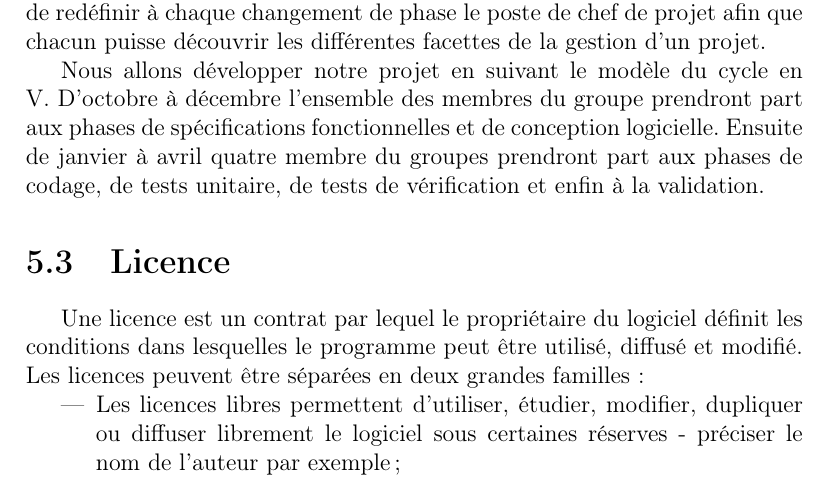
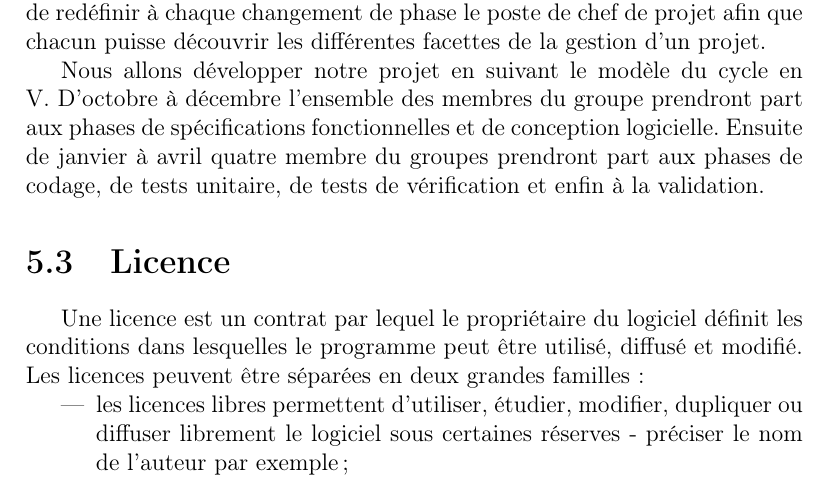
Before and after one commit to pchaigno/varsoft, a LaTeX document (Rapport de Pre-etude/rapport-pre-etude.tex, which reads Rapport de Pre-etude/organisation-projet.tex): part of page 26 of 33, cut so that both start at the same text. Compiled offline with pdfLaTeX.

Commit message:
Typo for enumerations changed.

```diff
--- a/Rapport de Pre-etude/organisation-projet.tex
+++ b/Rapport de Pre-etude/organisation-projet.tex
@@ -51,7 +51,7 @@
 
 	Une licence est un contrat par lequel le propriétaire du logiciel définit les conditions dans lesquelles le programme peut être utilisé, diffusé et modifié. Les licences peuvent être séparées en deux grandes familles :
 	\begin{itemize}
-		\item Les licences libres permettent d'utiliser, étudier, modifier, dupliquer ou diffuser librement le logiciel sous certaines réserves - préciser le nom de l'auteur par exemple;
+		\item les licences libres permettent d'utiliser, étudier, modifier, dupliquer ou diffuser librement le logiciel sous certaines réserves - préciser le nom de l'auteur par exemple;
 		\item les licences propriétaires assurent à son propriétaire un contrôle sur l'évolution, l'usage et la modification du produit.
 	\end{itemize}
 
```
Also changed, not shown: Rapport de Pre-etude/rapport-pre-etude.pdf (deleted).
